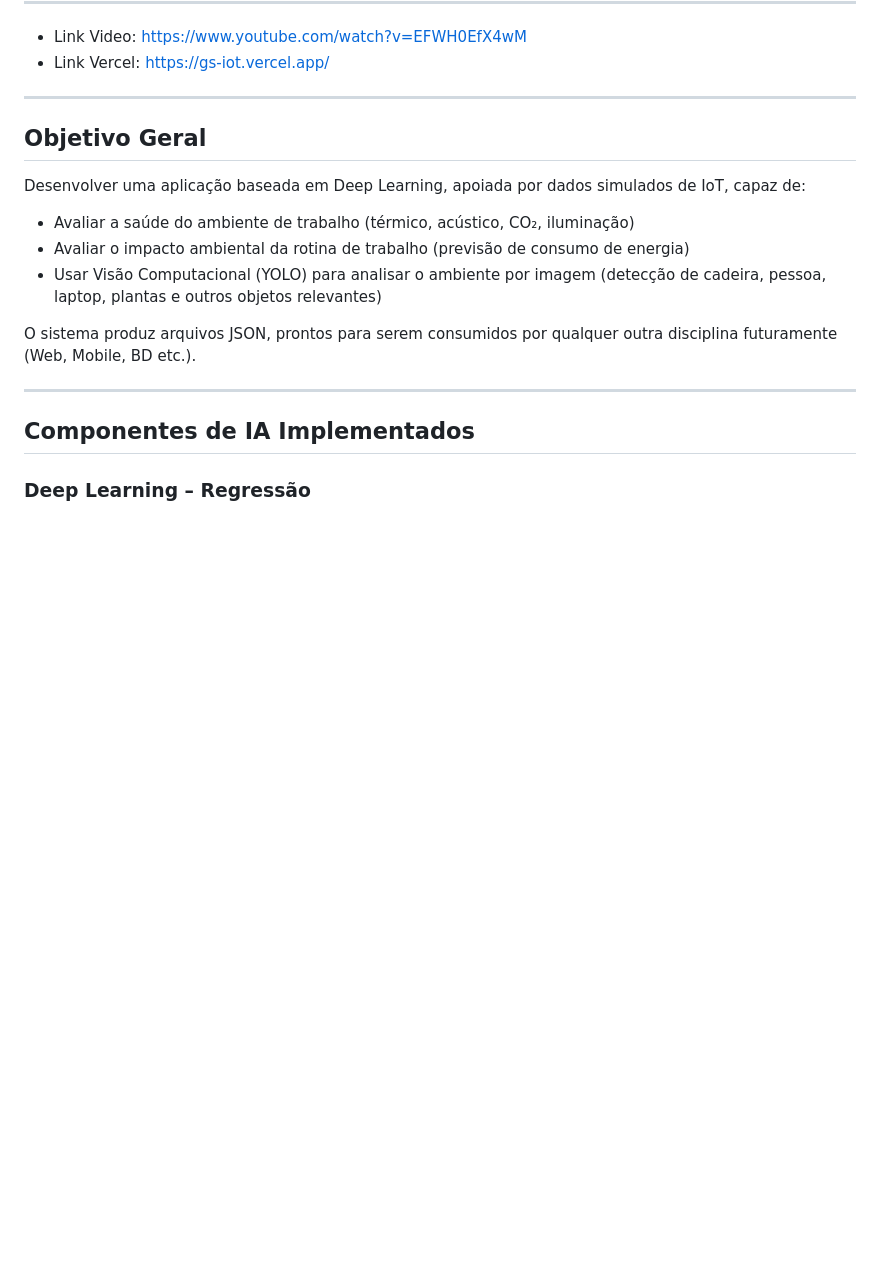
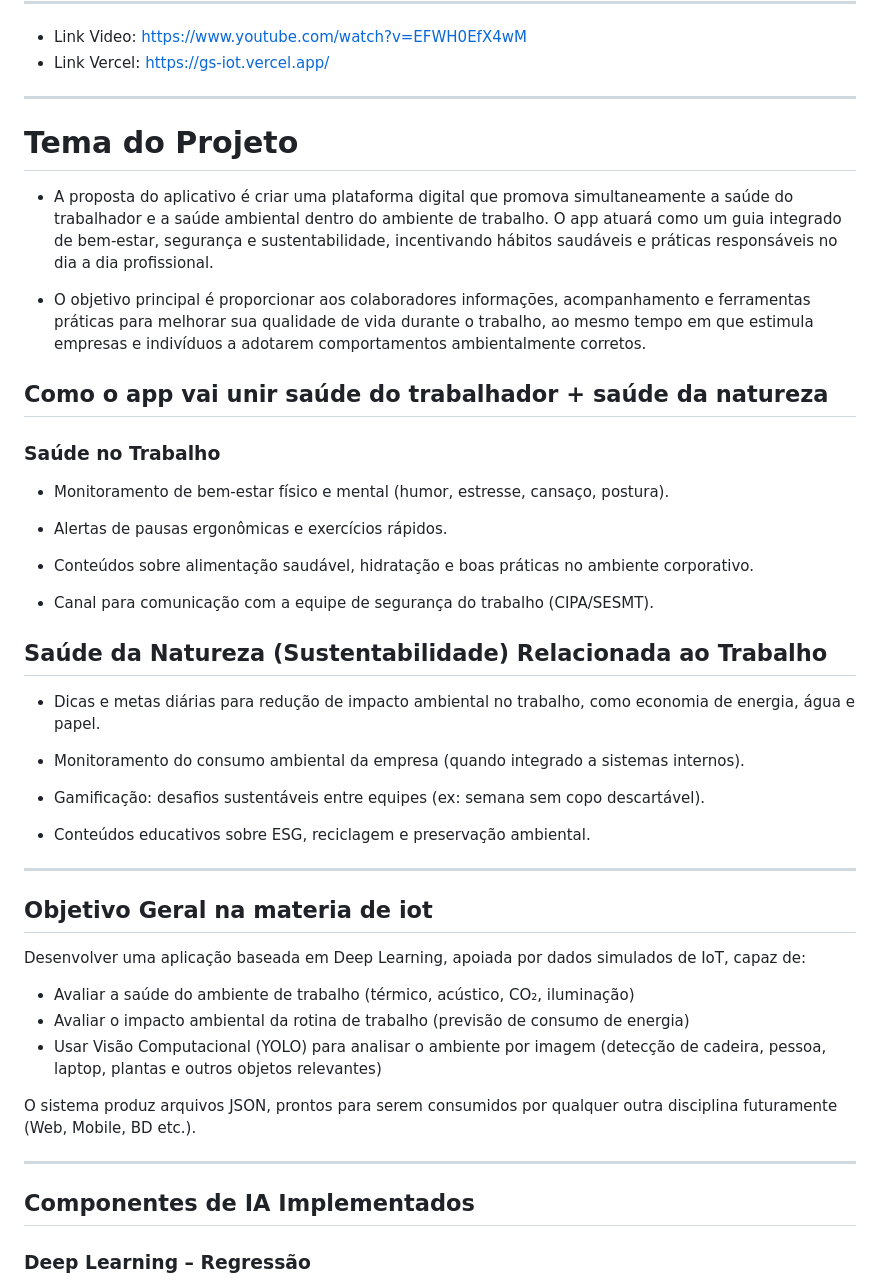
Before and after one commit to HeitorOrtega/gs_iot, a Markdown page: README.md, the part around the change. GitHub-like rendering; blank space fills up the shorter version.

Commit message:
Revise project theme and objectives in README
Updated project theme and objectives, detailing the app's focus on worker health and environmental sustainability. Added sections on workplace health monitoring and sustainability practices.

```diff
--- a/README.md
+++ b/README.md
@@ -10,7 +10,37 @@
 
 ---
 
-## Objetivo Geral
+# Tema do Projeto
+- A proposta do aplicativo é criar uma plataforma digital que promova simultaneamente a saúde do trabalhador e a saúde ambiental dentro do ambiente de trabalho. O app atuará como um guia integrado de bem-estar, segurança e sustentabilidade, incentivando hábitos saudáveis e práticas responsáveis no dia a dia profissional.
+
+- O objetivo principal é proporcionar aos colaboradores informações, acompanhamento e ferramentas práticas para melhorar sua qualidade de vida durante o trabalho, ao mesmo tempo em que estimula empresas e indivíduos a adotarem comportamentos ambientalmente corretos.
+
+## Como o app vai unir saúde do trabalhador + saúde da natureza
+
+### Saúde no Trabalho
+
+- Monitoramento de bem-estar físico e mental (humor, estresse, cansaço, postura).
+
+- Alertas de pausas ergonômicas e exercícios rápidos.
+
+- Conteúdos sobre alimentação saudável, hidratação e boas práticas no ambiente corporativo.
+
+- Canal para comunicação com a equipe de segurança do trabalho (CIPA/SESMT).
+
+
+## Saúde da Natureza (Sustentabilidade) Relacionada ao Trabalho
+
+- Dicas e metas diárias para redução de impacto ambiental no trabalho, como economia de energia, água e papel.
+
+- Monitoramento do consumo ambiental da empresa (quando integrado a sistemas internos).
+
+- Gamificação: desafios sustentáveis entre equipes (ex: semana sem copo descartável).
+
+- Conteúdos educativos sobre ESG, reciclagem e preservação ambiental.
+
+---
+
+## Objetivo Geral na materia de iot
 
 Desenvolver uma aplicação baseada em Deep Learning, apoiada por dados simulados de IoT, capaz de:
 
```
